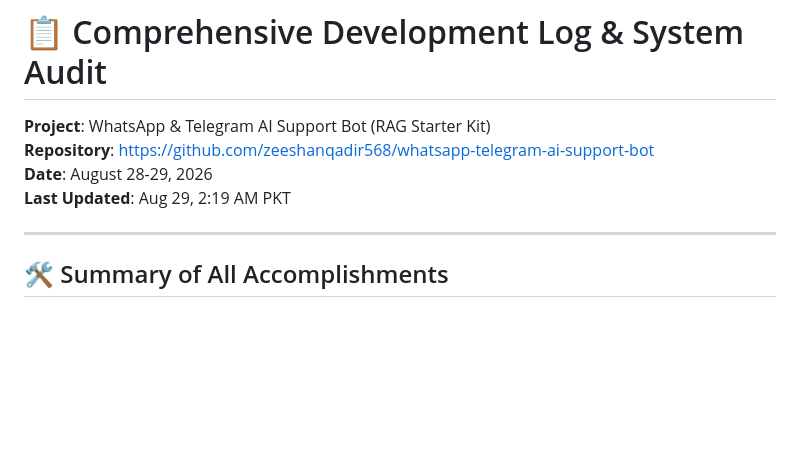
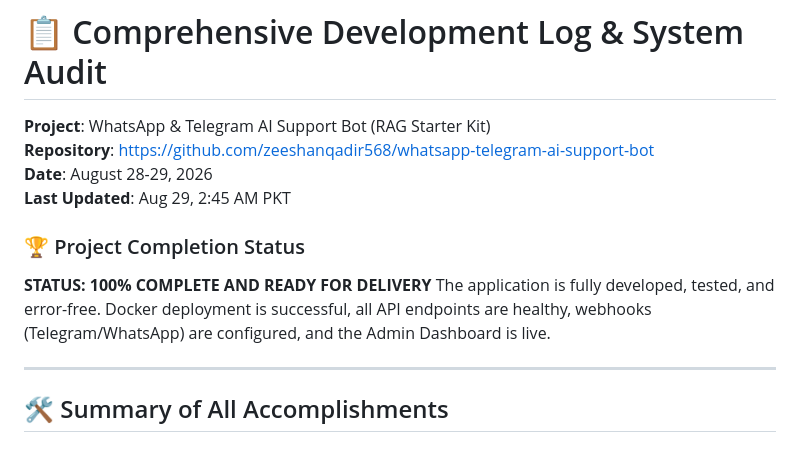
Before and after one commit to zeeshanqadir568/whatsapp-telegram-ai-support-bot, a Markdown page: SESSION_LOG.md, the part around the change. Drawn GitHub-style; blank space fills up the shorter version.

Commit message:
docs: mark project as 100% complete and ready for delivery

```diff
--- a/SESSION_LOG.md
+++ b/SESSION_LOG.md
@@ -3,7 +3,11 @@
 **Project**: WhatsApp & Telegram AI Support Bot (RAG Starter Kit)
 **Repository**: [https://github.com/zeeshanqadir568/whatsapp-telegram-ai-support-bot](https://github.com/zeeshanqadir568/whatsapp-telegram-ai-support-bot)
 **Date**: August 28-29, 2026
-**Last Updated**: Aug 29, 2:19 AM PKT
+**Last Updated**: Aug 29, 2:45 AM PKT
+
+### 🏆 Project Completion Status
+**STATUS: 100% COMPLETE AND READY FOR DELIVERY**
+The application is fully developed, tested, and error-free. Docker deployment is successful, all API endpoints are healthy, webhooks (Telegram/WhatsApp) are configured, and the Admin Dashboard is live.
 
 ---
 
```
